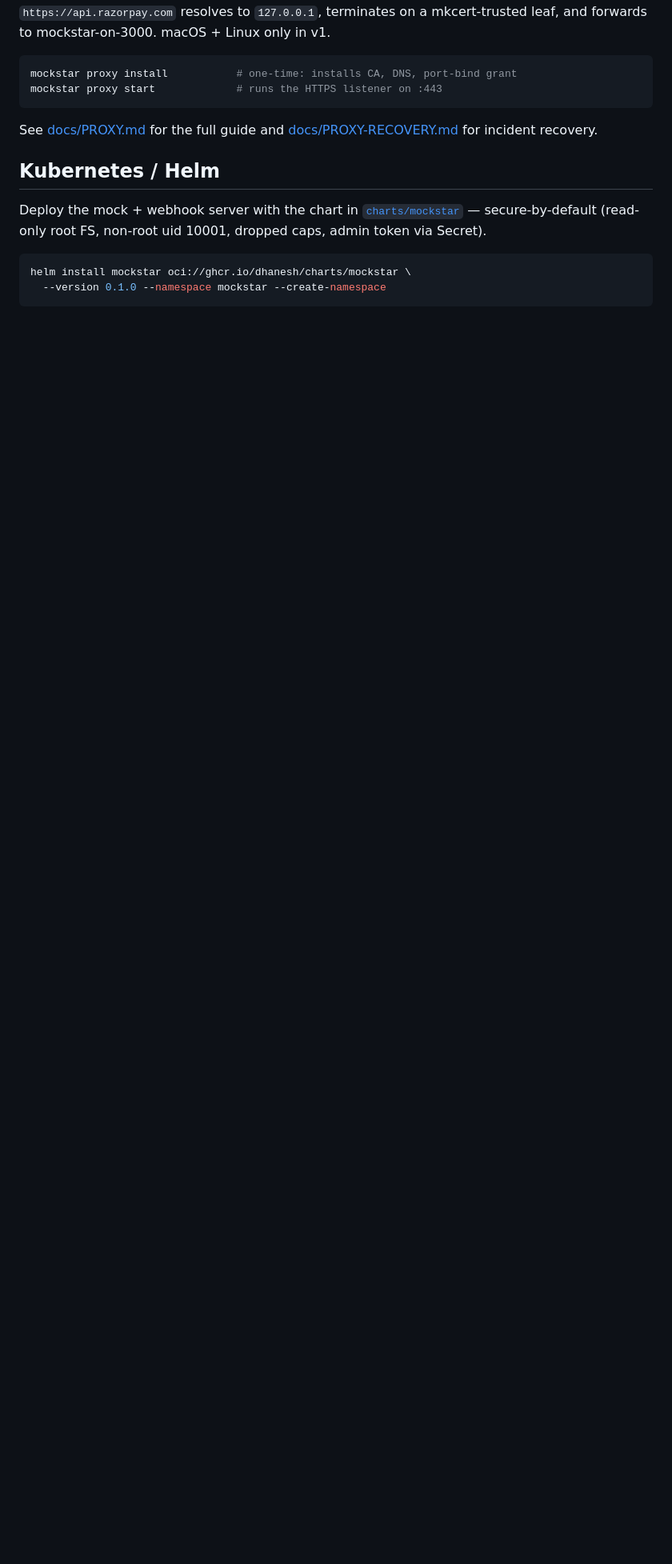
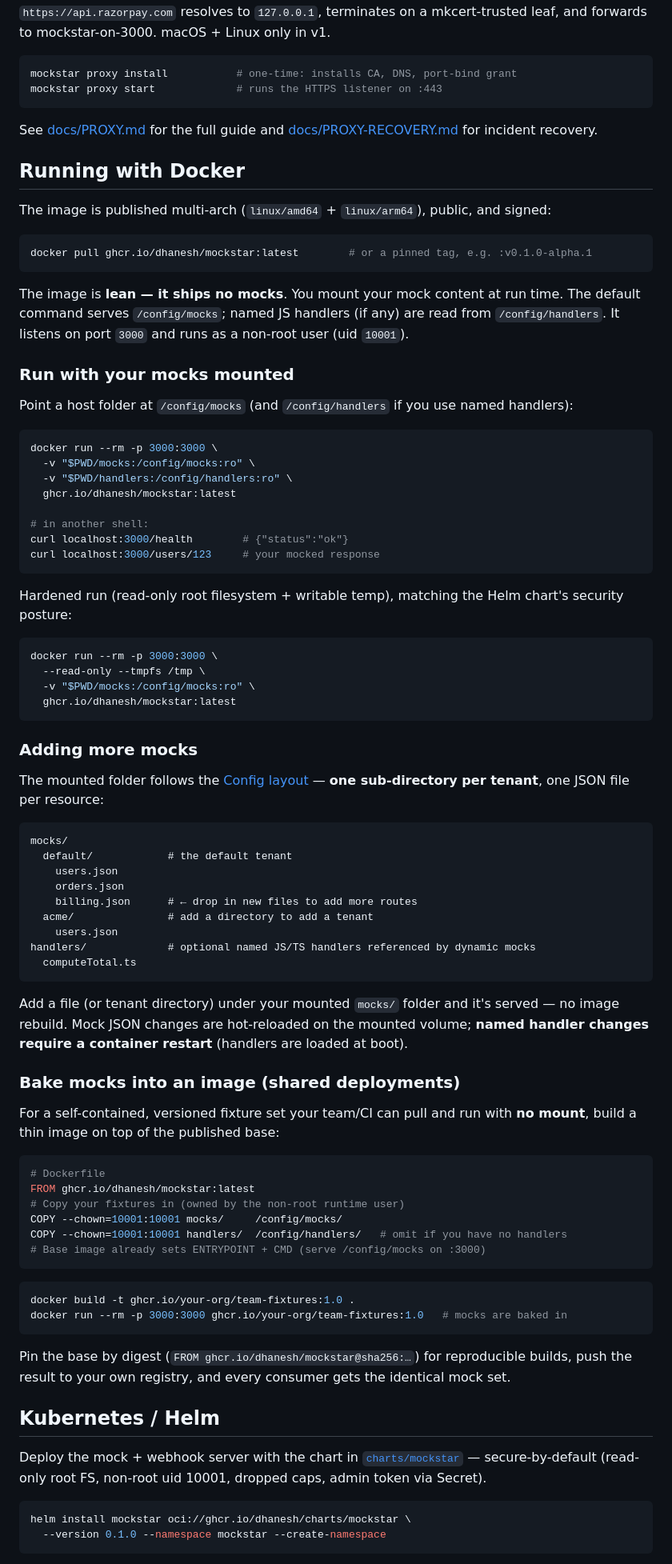
Before and after one commit to dhanesh/mockstar, a Markdown page: README.md, the part around the change. Shown at 80% size. Drawn GitHub-style; blank space fills up the shorter version.

Commit message:
docs(readme): add "Running with Docker" — pull/run, mount mocks, bake-in image
New section covering the published multi-arch ghcr image:
- pull + run with mocks mounted at /config/mocks (+ /config/handlers), incl. the
  hardened read-only/non-root invocation;
- how to add more mocks/tenants by dropping files into the mounted folder
  (hot-reloaded JSON; handlers need a restart);
- how to bake a fixed mock set into a thin image (FROM the published base) for
  shared/CI deployments that run with no mount.

All commands verified against the live image: pull is anonymous (public), the
mounted run serves /health + templated mocks, and the bake-in image serves baked
mocks with no mount.

Co-Authored-By: Claude Opus 4.8 (1M context) <noreply@anthropic.com>
Claude-Session: https://claude.ai/code/session_01PPWf8Wpfxk7pFMyiPmHzRA

````diff
--- a/README.md
+++ b/README.md
@@ -157,6 +157,86 @@ mockstar proxy start             # runs the HTTPS listener on :443
 
 See [docs/PROXY.md](./docs/PROXY.md) for the full guide and [docs/PROXY-RECOVERY.md](./docs/PROXY-RECOVERY.md) for incident recovery.
 
+## Running with Docker
+
+The image is published multi-arch (`linux/amd64` + `linux/arm64`), public, and signed:
+
+```bash
+docker pull ghcr.io/dhanesh/mockstar:latest        # or a pinned tag, e.g. :v0.1.0-alpha.1
+```
+
+The image is **lean — it ships no mocks**. You mount your mock content at run time. The
+default command serves `/config/mocks`; named JS handlers (if any) are read from
+`/config/handlers`. It listens on port `3000` and runs as a non-root user (uid `10001`).
+
+### Run with your mocks mounted
+
+Point a host folder at `/config/mocks` (and `/config/handlers` if you use named handlers):
+
+```bash
+docker run --rm -p 3000:3000 \
+  -v "$PWD/mocks:/config/mocks:ro" \
+  -v "$PWD/handlers:/config/handlers:ro" \
+  ghcr.io/dhanesh/mockstar:latest
+
+# in another shell:
+curl localhost:3000/health        # {"status":"ok"}
+curl localhost:3000/users/123     # your mocked response
+```
+
+Hardened run (read-only root filesystem + writable temp), matching the Helm chart's
+security posture:
+
+```bash
+docker run --rm -p 3000:3000 \
+  --read-only --tmpfs /tmp \
+  -v "$PWD/mocks:/config/mocks:ro" \
+  ghcr.io/dhanesh/mockstar:latest
+```
+
+### Adding more mocks
+
+The mounted folder follows the [Config layout](#config-layout) — **one sub-directory per
+tenant**, one JSON file per resource:
+
+```
+mocks/
+  default/            # the default tenant
+    users.json
+    orders.json
+    billing.json      # ← drop in new files to add more routes
+  acme/               # add a directory to add a tenant
+    users.json
+handlers/             # optional named JS/TS handlers referenced by dynamic mocks
+  computeTotal.ts
+```
+
+Add a file (or tenant directory) under your mounted `mocks/` folder and it's served — no
+image rebuild. Mock JSON changes are hot-reloaded on the mounted volume; **named handler
+changes require a container restart** (handlers are loaded at boot).
+
+### Bake mocks into an image (shared deployments)
+
+For a self-contained, versioned fixture set your team/CI can pull and run with **no mount**,
+build a thin image on top of the published base:
+
+```dockerfile
+# Dockerfile
+FROM ghcr.io/dhanesh/mockstar:latest
+# Copy your fixtures in (owned by the non-root runtime user)
+COPY --chown=10001:10001 mocks/     /config/mocks/
+COPY --chown=10001:10001 handlers/  /config/handlers/   # omit if you have no handlers
+# Base image already sets ENTRYPOINT + CMD (serve /config/mocks on :3000)
+```
+
+```bash
+docker build -t ghcr.io/your-org/team-fixtures:1.0 .
+docker run --rm -p 3000:3000 ghcr.io/your-org/team-fixtures:1.0   # mocks are baked in
+```
+
+Pin the base by digest (`FROM ghcr.io/dhanesh/mockstar@sha256:…`) for reproducible builds,
+push the result to your own registry, and every consumer gets the identical mock set.
+
 ## Kubernetes / Helm
 
 Deploy the mock + webhook server with the chart in [`charts/mockstar`](./charts/mockstar) — secure-by-default (read-only root FS, non-root uid 10001, dropped caps, admin token via Secret).
````
